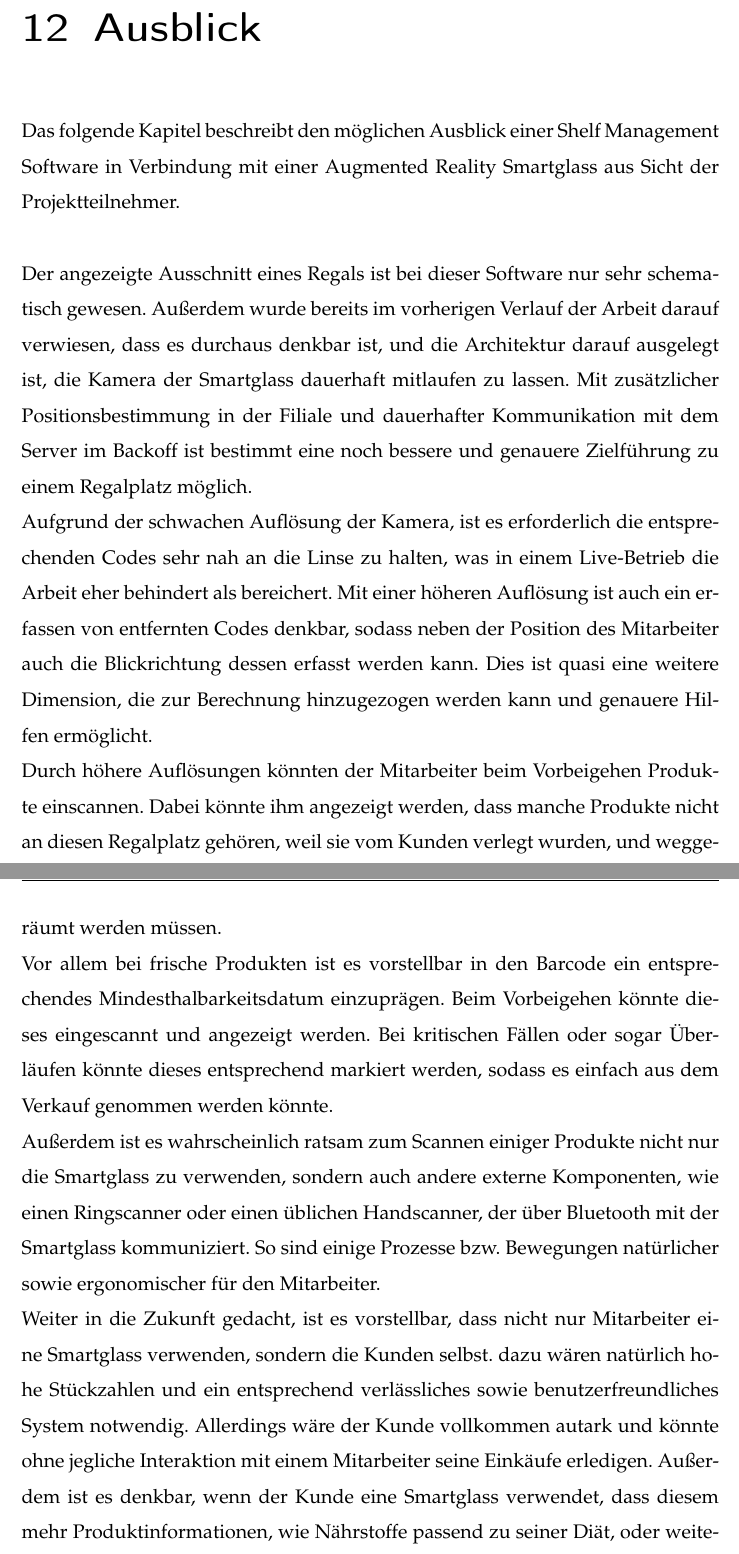
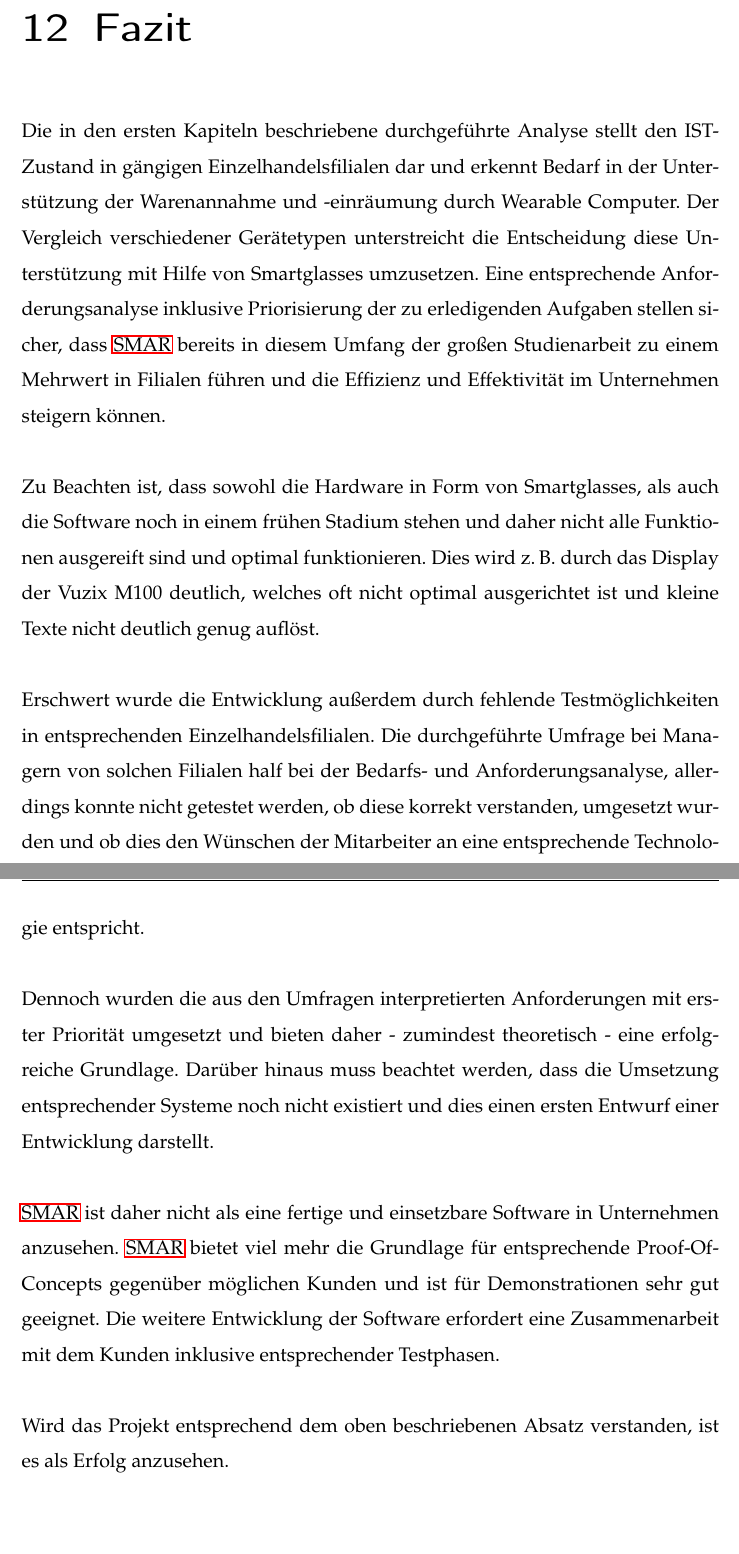
Before and after one commit to Cheppert/SMAR-LaTeX, a LaTeX document (Bachelorarbeit.tex, which reads inhalt/Kapitel/zusammenfassung.tex): two parts of pages 101 and 102 of 104 before the commit and two parts of pages 102 and 103 of 105 after it, joined at a grey line, cut at the place of the change. The pictures show the PDF file Bachelorarbeit.pdf that the author committed with the source.

Commit message:
Update: Ausblick, Fazit, Reflexion

```diff
--- a/inhalt/Kapitel/zusammenfassung.tex
+++ b/inhalt/Kapitel/zusammenfassung.tex
@@ -25,0 +27 @@ Das zu Beginn der Entwicklung vereinbarte Zeitmanagement wurde durch das gesamte
+\chapter{Ausblick}
@@ -26,2 +48,3 @@ Das zu Beginn der Entwicklung vereinbarte Zeitmanagement wurde durch das gesamte
 
 \chapter{Fazit}
+Die in den ersten Kapiteln beschriebene durchgeführte Analyse stellt den IST-Zustand in gängigen Einzelhandelsfilialen dar und erkennt Bedarf in der Unterstützung der Warenannahme und -einräumung durch Wearable Computer. Der Vergleich verschiedener Gerätetypen unterstreicht die Entscheidung diese Unterstützung mit Hilfe von Smartglasses umzusetzen. Eine entsprechende Anforderungsanalyse inklusive Priorisierung der zu erledigenden Aufgaben stellen sicher, dass \ac{SMAR} bereits in diesem Umfang der großen Studienarbeit zu einem Mehrwert in Filialen führen und die Effizienz und Effektivität im Unternehmen steigern können.\\
@@ -31,16 +51,10 @@ Nichts desto trotz, ist das System, obwohl es nicht in einem Live-Betrieb getest
 
-\chapter{Ausblick}
-Das folgende Kapitel beschreibt den möglichen Ausblick einer Shelf Management Software in Verbindung mit einer Augmented Reality Smartglass aus Sicht der Projektteilnehmer. \\
+Zu Beachten ist, dass sowohl die Hardware in Form von Smartglasses, als auch die Software noch in einem frühen Stadium stehen und daher nicht alle Funktionen ausgereift sind und optimal funktionieren. Dies wird \zB durch das Display der Vuzix M100 deutlich, welches oft nicht optimal ausgerichtet ist und kleine Texte nicht deutlich genug auflöst.\\
 
-Der angezeigte Ausschnitt eines Regals ist bei dieser Software nur sehr schematisch gewesen. Außerdem wurde bereits im vorherigen Verlauf der Arbeit darauf verwiesen, dass es durchaus denkbar ist, und die Architektur darauf ausgelegt ist, die Kamera der Smartglass dauerhaft mitlaufen zu lassen. Mit zusätzlicher Positionsbestimmung in der Filiale und dauerhafter Kommunikation mit dem Server im Backoff ist bestimmt eine noch bessere und genauere Zielführung zu einem Regalplatz möglich.
-\\
-Aufgrund der schwachen Auflösung der Kamera, ist es erforderlich die entsprechenden Codes sehr nah an die Linse zu halten, was in einem Live-Betrieb die Arbeit eher behindert als bereichert. Mit einer höheren Auflösung ist auch ein erfassen von entfernten Codes denkbar, sodass neben der Position des Mitarbeiter auch die Blickrichtung dessen erfasst werden kann. Dies ist quasi eine weitere Dimension, die zur Berechnung hinzugezogen werden kann und genauere Hilfen ermöglicht.
-\\
-Durch höhere Auflösungen könnten der Mitarbeiter beim Vorbeigehen Produkte einscannen. Dabei könnte ihm angezeigt werden, dass manche Produkte nicht an diesen Regalplatz gehören, weil sie vom Kunden verlegt wurden, und weggeräumt werden müssen.
-\\
-Vor allem bei frische Produkten ist es vorstellbar in den Barcode ein entsprechendes Mindesthalbarkeitsdatum einzuprägen. Beim Vorbeigehen könnte dieses eingescannt und angezeigt werden. Bei kritischen Fällen oder sogar Überläufen könnte dieses entsprechend markiert werden, sodass es einfach aus dem Verkauf genommen werden könnte.
-\\
-Außerdem ist es wahrscheinlich ratsam zum Scannen einiger Produkte nicht nur die Smartglass zu verwenden, sondern auch andere externe Komponenten, wie einen Ringscanner oder einen üblichen Handscanner, der über Bluetooth mit der Smartglass kommuniziert. So sind einige Prozesse bzw. Bewegungen natürlicher sowie ergonomischer für den Mitarbeiter.
-\\
-Weiter in die Zukunft gedacht, ist es vorstellbar, dass nicht nur Mitarbeiter eine Smartglass verwenden, sondern die Kunden selbst. dazu wären natürlich hohe Stückzahlen und ein entsprechend verlässliches sowie benutzerfreundliches System notwendig. Allerdings wäre der Kunde vollkommen autark und könnte ohne jegliche Interaktion mit einem Mitarbeiter seine Einkäufe erledigen. Außerdem ist es denkbar, wenn der Kunde eine Smartglass verwendet, dass diesem mehr Produktinformationen, wie Nährstoffe passend zu seiner Diät, oder weitere dazu passende Produkte, ähnlich wie "Kunden kauften auch diesen Artikel", angezeigt werden könnten.
-\\
+Erschwert wurde die Entwicklung außerdem durch fehlende Testmöglichkeiten in entsprechenden Einzelhandelsfilialen. Die durchgeführte Umfrage bei Managern von solchen Filialen half bei der Bedarfs- und Anforderungsanalyse, allerdings konnte nicht getestet werden, ob diese korrekt verstanden, umgesetzt wurden und ob dies den Wünschen der Mitarbeiter an eine entsprechende Technologie entspricht.\\
+
+Dennoch wurden die aus den Umfragen interpretierten Anforderungen mit erster Priorität umgesetzt und bieten daher - zumindest theoretisch - eine erfolgreiche Grundlage. Darüber hinaus muss beachtet werden, dass die Umsetzung entsprechender Systeme noch nicht existiert und dies einen ersten Entwurf einer Entwicklung darstellt.\\
+
+\ac{SMAR} ist daher nicht als eine fertige und einsetzbare Software in Unternehmen anzusehen. \ac{SMAR} bietet viel mehr die Grundlage für entsprechende Proof-Of-Concepts gegenüber möglichen Kunden und ist für Demonstrationen sehr gut geeignet. Die weitere Entwicklung der Software erfordert eine Zusammenarbeit mit dem Kunden inklusive entsprechender Testphasen.\\
+
+Wird das Projekt entsprechend dem oben beschriebenen Absatz verstanden, ist es als Erfolg anzusehen.
```
Also changed, not shown: Bachelorarbeit.pdf, inhalt/Kapitel/zusammenfassung.tex (28 more changed lines).
